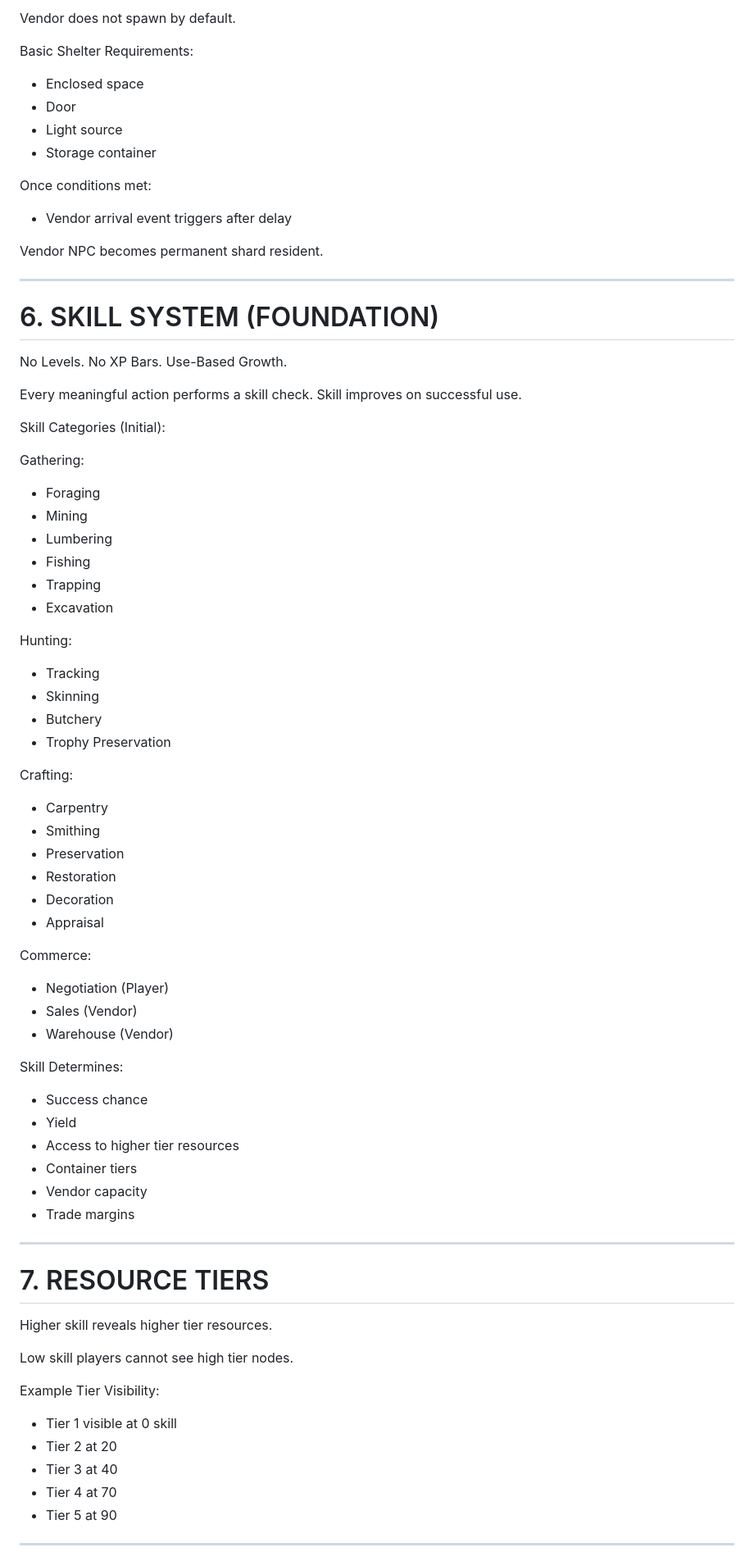
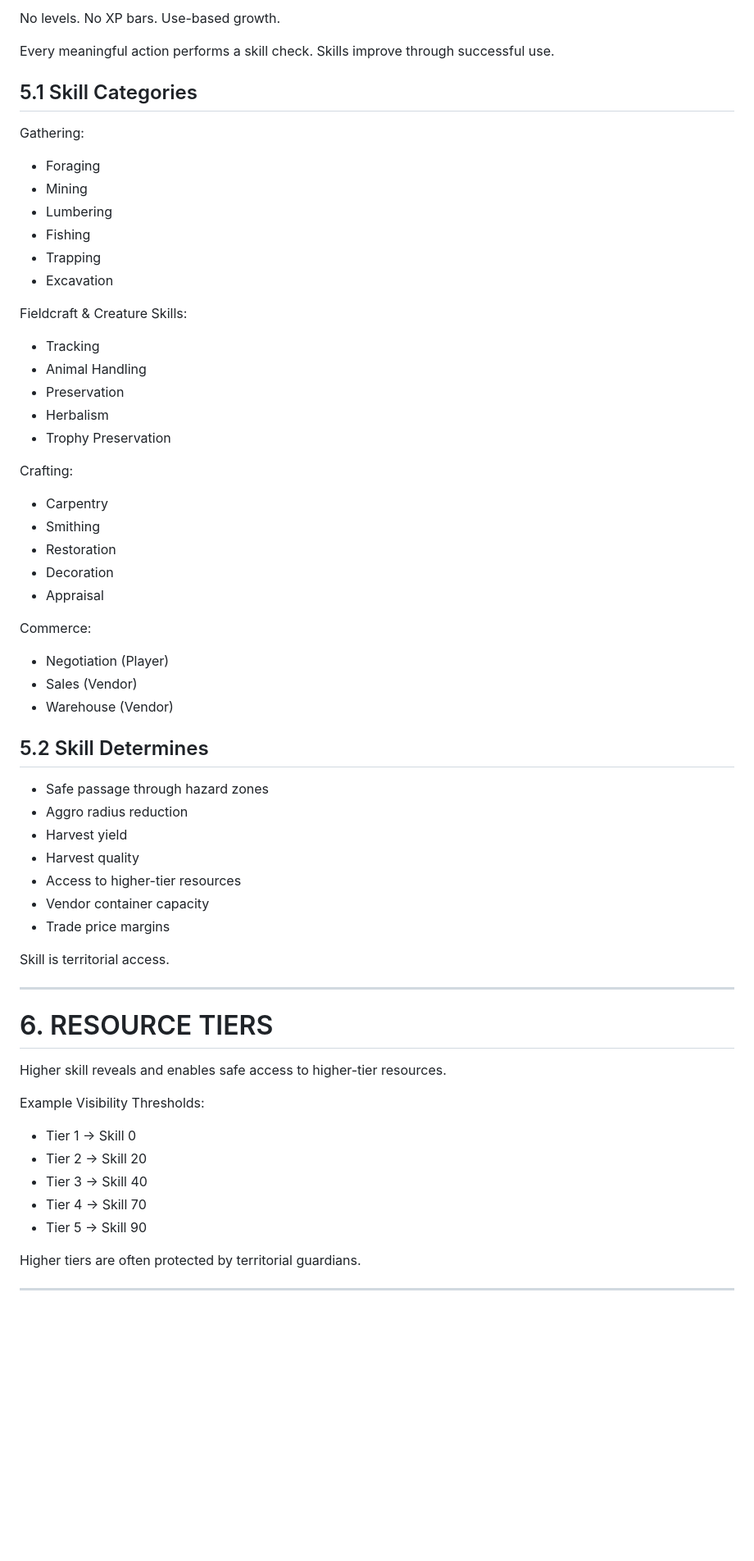
Before and after one commit to Stevr0/Hunters-And-Collectors, a Markdown page: Docs/GDD.md, the part around one of its changes. Shown at 82% size. Rendered like a GitHub page; blank space fills up the shorter version.

```diff
--- a/Docs/GDD.md
+++ b/Docs/GDD.md
@@ -70,27 +67,10 @@ Early Gameplay Loop:
 
-Vendor does not spawn by default.
-
-Basic Shelter Requirements:
-- Enclosed space
-- Door
-- Light source
-- Storage container
-
-Once conditions met:
-- Vendor arrival event triggers after delay
-
-Vendor NPC becomes permanent shard resident.
-
----
-
-# 6. SKILL SYSTEM (FOUNDATION)
-
-No Levels. No XP Bars. Use-Based Growth.
+No levels. No XP bars. Use-based growth.
 
 Every meaningful action performs a skill check.
-Skill improves on successful use.
+Skills improve through successful use.
 
-Skill Categories (Initial):
+## 5.1 Skill Categories
 
 Gathering:
 - Foraging
@@ -100,16 +80,16 @@ Gathering:
 - Trapping
 - Excavation
 
-Hunting:
+Fieldcraft & Creature Skills:
 - Tracking
-- Skinning
-- Butchery
+- Animal Handling
+- Preservation
+- Herbalism
 - Trophy Preservation
 
 Crafting:
 - Carpentry
 - Smithing
-- Preservation
 - Restoration
 - Decoration
 - Appraisal
@@ -119,28 +99,32 @@ Commerce:
 - Sales (Vendor)
 - Warehouse (Vendor)
 
-Skill Determines:
-- Success chance
-- Yield
-- Access to higher tier resources
-- Container tiers
-- Vendor capacity
-- Trade margins
+## 5.2 Skill Determines
+
+- Safe passage through hazard zones
+- Aggro radius reduction
+- Harvest yield
+- Harvest quality
+- Access to higher-tier resources
+- Vendor container capacity
+- Trade price margins
+
+Skill is territorial access.
 
 ---
 
-# 7. RESOURCE TIERS
+# 6. RESOURCE TIERS
 
-Higher skill reveals higher tier resources.
+Higher skill reveals and enables safe access to higher-tier resources.
 
-Low skill players cannot see high tier nodes.
+Example Visibility Thresholds:
+- Tier 1 → Skill 0
+- Tier 2 → Skill 20
+- Tier 3 → Skill 40
+- Tier 4 → Skill 70
+- Tier 5 → Skill 90
 
-Example Tier Visibility:
-- Tier 1 visible at 0 skill
-- Tier 2 at 20
-- Tier 3 at 40
-- Tier 4 at 70
-- Tier 5 at 90
+Higher tiers are often protected by territorial guardians.
 
 ---
 
```
Also changed, not shown: other parts of Docs/GDD.md (+227 -152 lines).
